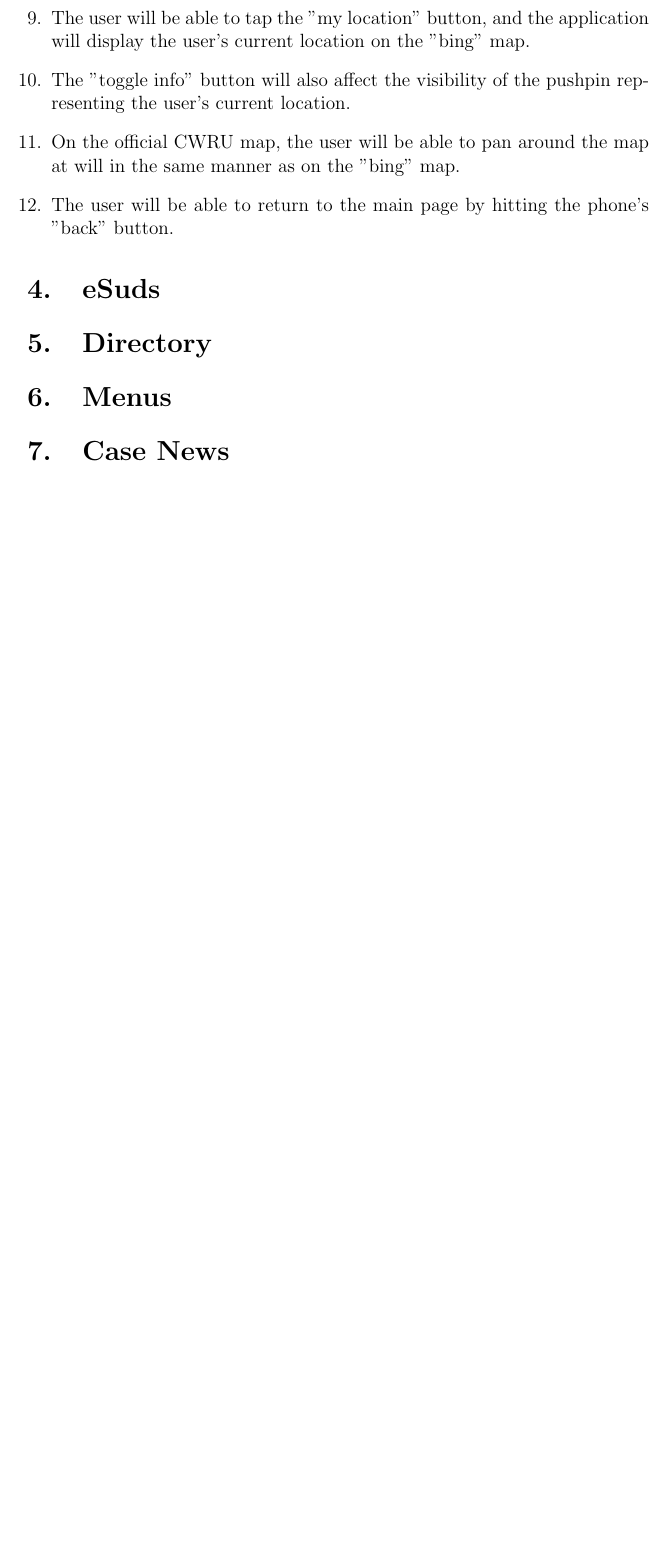
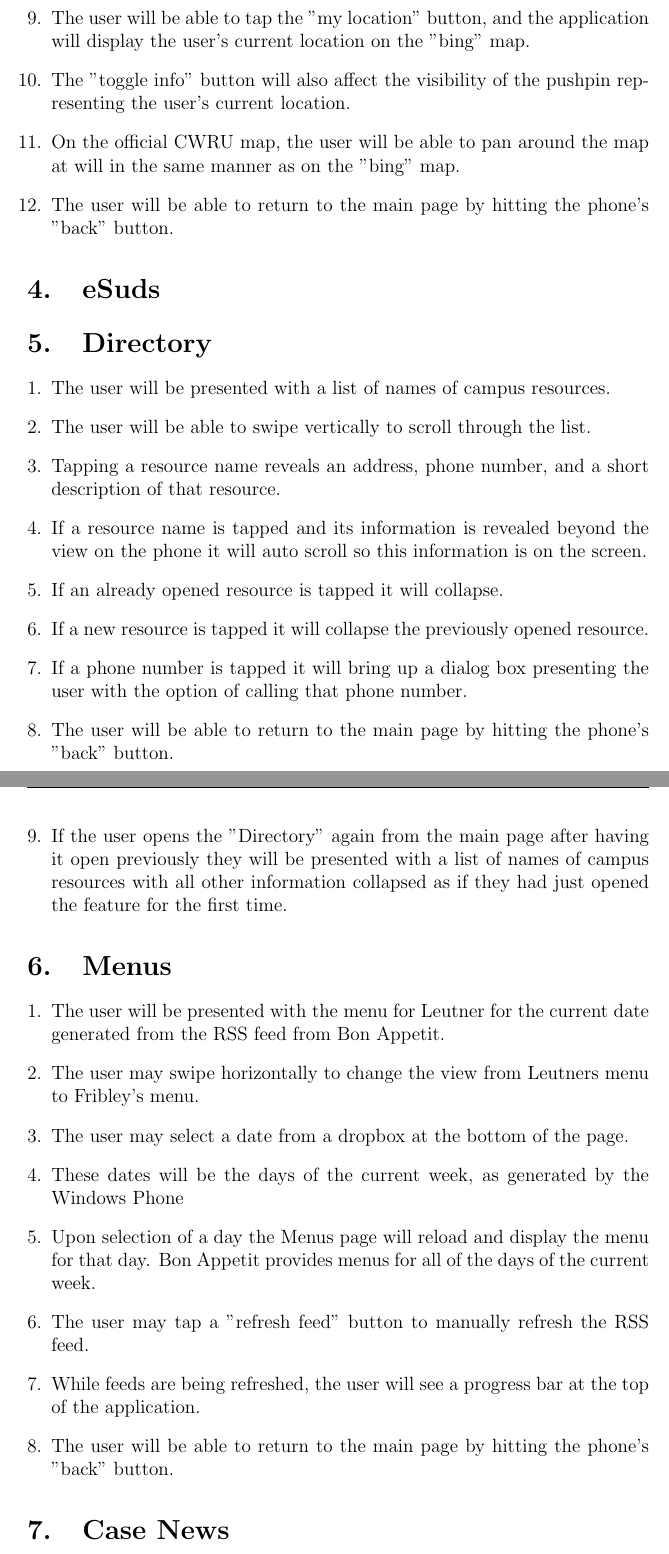
Before and after one commit to jasonkuster/EECS-393, a LaTeX document (FTR/FTRequirements.tex): part of page 4 of 5 before the commit and two parts of pages 4 and 5 of 6 after it, the two joined at a grey line, cut so that both start at the same text, the shorter picture padded with empty space. Compiled offline with pdfLaTeX.

Commit message:
Added Directory and Menus to FTReq

```diff
--- a/FTR/FTRequirements.tex
+++ b/FTR/FTRequirements.tex
@@ -69,7 +69,28 @@ Long & 9/22/2012 & Initial Draft & 1.0a\\
 \end{enumerate}
 \section{eSuds}
 \section{Directory}
+\begin{enumerate}[1.]
+\item The user will be presented with a list of names of campus resources.
+\item The user will be able to swipe vertically to scroll through the list.
+\item Tapping a resource name reveals an address, phone number, and a short description of that resource.
+\item If a resource name is tapped and its information is revealed beyond the view on the phone it will auto scroll so this information is on the screen.
+\item If an already opened resource is tapped it will collapse.
+\item If a new resource is tapped it will collapse the previously opened resource.
+\item If a phone number is tapped it will bring up a dialog box presenting the user with the option of calling that phone number.
+\item The user will be able to return to the main page by hitting the phone's "back" button.
+\item  If the user opens the "Directory" again from the main page after having it open previously they will be presented with a list of names of campus resources with all other information collapsed as if they had just opened the feature for the first time.
+\end{enumerate}
 \section{Menus}
+\begin{enumerate}[1.]
+\item The user will be presented with the menu for Leutner for the current date generated from the RSS feed from Bon Appetit.
+\item The user may swipe horizontally to change the view from Leutners menu to Fribley's menu.
+\item The user may select a date from a dropbox at the bottom of the page.
+\item These dates will be the days of the current week, as generated by the Windows Phone
+\item Upon selection of a day the Menus page will reload and display the menu for that day. Bon Appetit provides menus for all of the days of the current week.
+\item The user may tap a "refresh feed" button to manually refresh the RSS feed.
+\item While feeds are being refreshed, the user will see a progress bar at the top of the application.
+\item The user will be able to return to the main page by hitting the phone's "back" button.
+\end{enumerate}
 \section{Case News}
 \begin{enumerate}[1.]
 \item The user will be able to view an RSS feed from both \emph{The Observer} and \emph{The Case Daily}.
```
